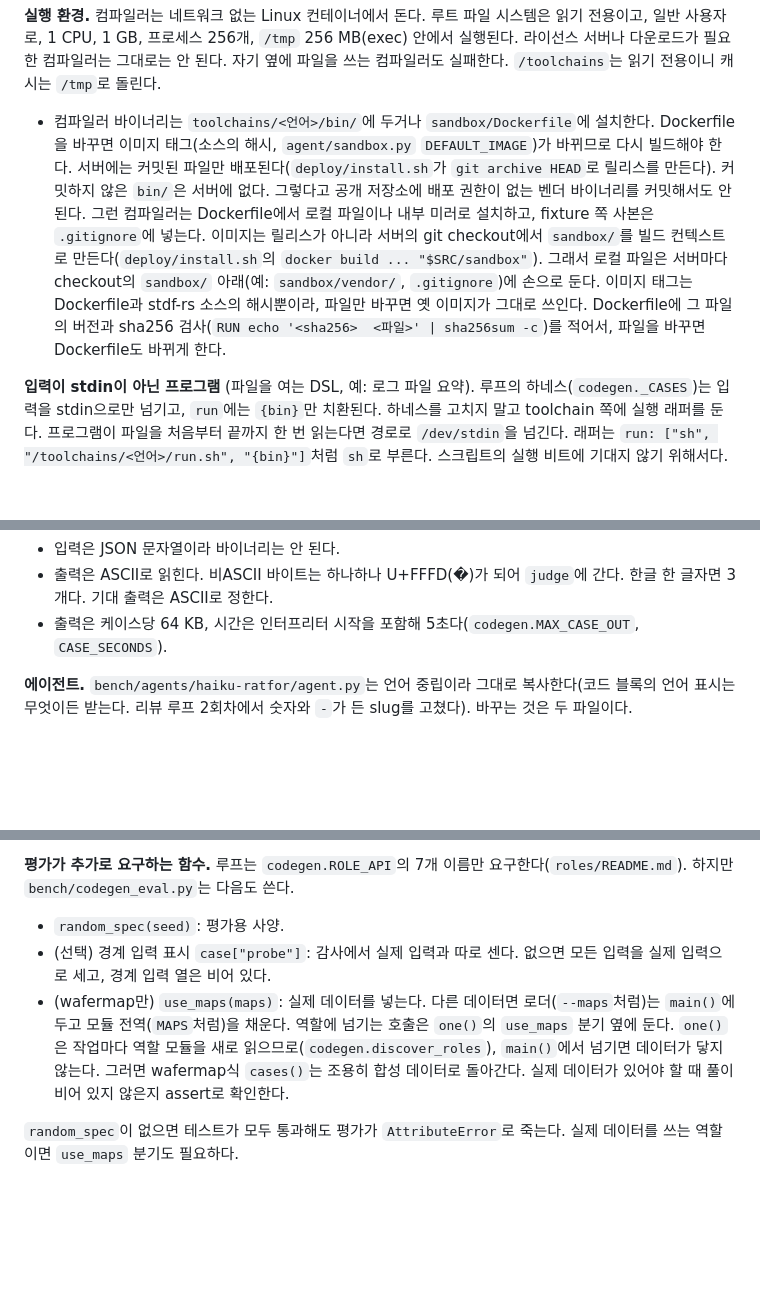
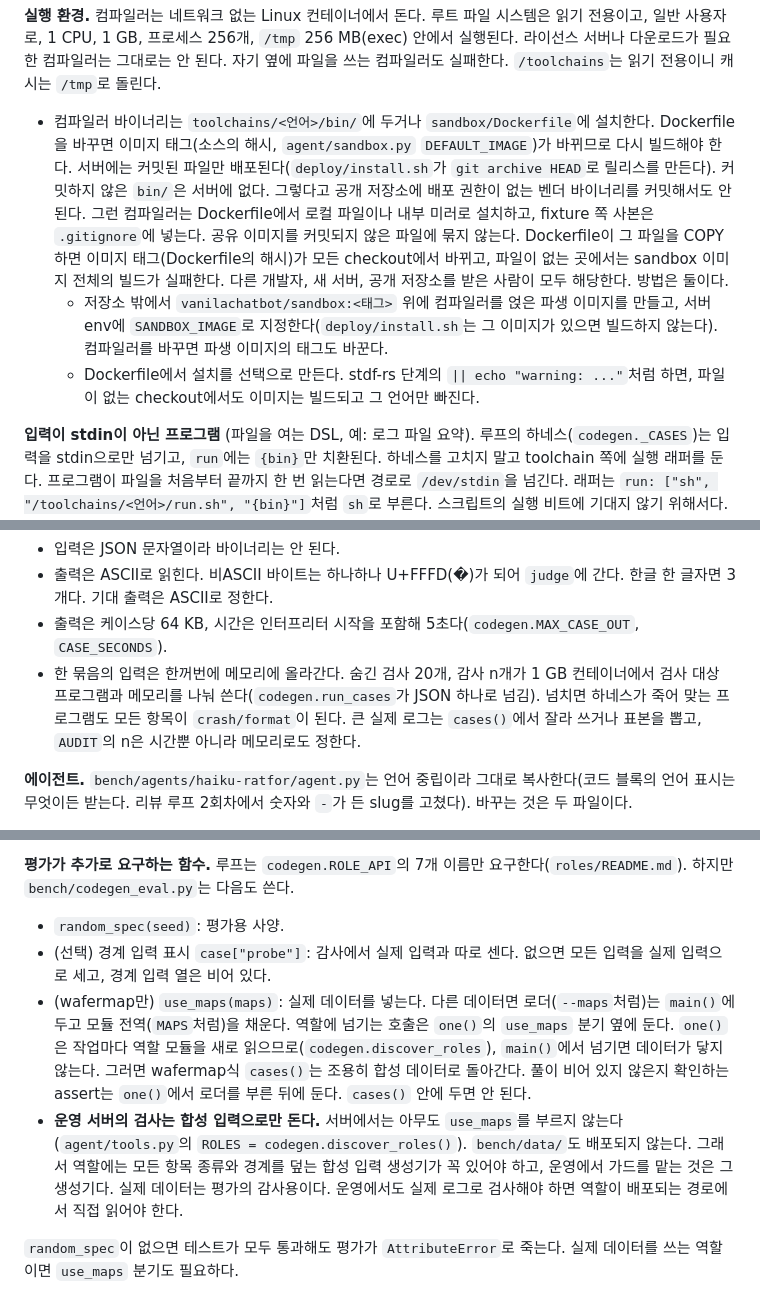
Before and after one commit to dohyeong-kim-95/vanilaChatbot, a Markdown page: docs/ADAPTING.md, 3 parts joined by grey strips. Drawn GitHub-style; blank space fills up the shorter version.

Commit message:
docs: review loop round 7 (production checks are synthetic, vendor compiler via a derived image, batch memory)
Co-Authored-By: Claude Opus 5.5 <noreply@anthropic.com>
Claude-Session: https://claude.ai/code/session_01FSLVGqZZGxtgspUT3FMGbY

```diff
--- a/docs/ADAPTING.md
+++ b/docs/ADAPTING.md
@@ -51,7 +51,9 @@
 - 배열 접근 같은 핫 패스의 검사 함수는 짧게 둔다. `_ix(a, *idx)`를 `_ix1`/`_ix2`로 나누자 256×256 맵이 3.3초에서 1.6초가 됐다(케이스당 제한 5초).
 
 **실행 환경.** 컴파일러는 네트워크 없는 Linux 컨테이너에서 돈다. 루트 파일 시스템은 읽기 전용이고, 일반 사용자로, 1 CPU, 1 GB, 프로세스 256개, `/tmp` 256 MB(exec) 안에서 실행된다. 라이선스 서버나 다운로드가 필요한 컴파일러는 그대로는 안 된다. 자기 옆에 파일을 쓰는 컴파일러도 실패한다. `/toolchains`는 읽기 전용이니 캐시는 `/tmp`로 돌린다.
-- 컴파일러 바이너리는 `toolchains/<언어>/bin/`에 두거나 `sandbox/Dockerfile`에 설치한다. Dockerfile을 바꾸면 이미지 태그(소스의 해시, `agent/sandbox.py` `DEFAULT_IMAGE`)가 바뀌므로 다시 빌드해야 한다. 서버에는 커밋된 파일만 배포된다(`deploy/install.sh`가 `git archive HEAD`로 릴리스를 만든다). 커밋하지 않은 `bin/`은 서버에 없다. 그렇다고 공개 저장소에 배포 권한이 없는 벤더 바이너리를 커밋해서도 안 된다. 그런 컴파일러는 Dockerfile에서 로컬 파일이나 내부 미러로 설치하고, fixture 쪽 사본은 `.gitignore`에 넣는다. 이미지는 릴리스가 아니라 서버의 git checkout에서 `sandbox/`를 빌드 컨텍스트로 만든다(`deploy/install.sh`의 `docker build ... "$SRC/sandbox"`). 그래서 로컬 파일은 서버마다 checkout의 `sandbox/` 아래(예: `sandbox/vendor/`, `.gitignore`)에 손으로 둔다. 이미지 태그는 Dockerfile과 stdf-rs 소스의 해시뿐이라, 파일만 바꾸면 옛 이미지가 그대로 쓰인다. Dockerfile에 그 파일의 버전과 sha256 검사(`RUN echo '<sha256>  <파일>' | sha256sum -c`)를 적어서, 파일을 바꾸면 Dockerfile도 바뀌게 한다.
+- 컴파일러 바이너리는 `toolchains/<언어>/bin/`에 두거나 `sandbox/Dockerfile`에 설치한다. Dockerfile을 바꾸면 이미지 태그(소스의 해시, `agent/sandbox.py` `DEFAULT_IMAGE`)가 바뀌므로 다시 빌드해야 한다. 서버에는 커밋된 파일만 배포된다(`deploy/install.sh`가 `git archive HEAD`로 릴리스를 만든다). 커밋하지 않은 `bin/`은 서버에 없다. 그렇다고 공개 저장소에 배포 권한이 없는 벤더 바이너리를 커밋해서도 안 된다. 그런 컴파일러는 Dockerfile에서 로컬 파일이나 내부 미러로 설치하고, fixture 쪽 사본은 `.gitignore`에 넣는다. 공유 이미지를 커밋되지 않은 파일에 묶지 않는다. Dockerfile이 그 파일을 COPY하면 이미지 태그(Dockerfile의 해시)가 모든 checkout에서 바뀌고, 파일이 없는 곳에서는 sandbox 이미지 전체의 빌드가 실패한다. 다른 개발자, 새 서버, 공개 저장소를 받은 사람이 모두 해당한다. 방법은 둘이다.
+  - 저장소 밖에서 `vanilachatbot/sandbox:<태그>` 위에 컴파일러를 얹은 파생 이미지를 만들고, 서버 env에 `SANDBOX_IMAGE`로 지정한다(`deploy/install.sh`는 그 이미지가 있으면 빌드하지 않는다). 컴파일러를 바꾸면 파생 이미지의 태그도 바꾼다.
+  - Dockerfile에서 설치를 선택으로 만든다. stdf-rs 단계의 `|| echo "warning: ..."`처럼 하면, 파일이 없는 checkout에서도 이미지는 빌드되고 그 언어만 빠진다.
 
 **입력이 stdin이 아닌 프로그램** (파일을 여는 DSL, 예: 로그 파일 요약). 루프의 하네스(`codegen._CASES`)는 입력을 stdin으로만 넘기고, `run`에는 `{bin}`만 치환된다. 하네스를 고치지 말고 toolchain 쪽에 실행 래퍼를 둔다. 프로그램이 파일을 처음부터 끝까지 한 번 읽는다면 경로로 `/dev/stdin`을 넘긴다. 래퍼는 `run: ["sh", "/toolchains/<언어>/run.sh", "{bin}"]`처럼 `sh`로 부른다. 스크립트의 실행 비트에 기대지 않기 위해서다. `{bin}`은 toolchain.json 안에서만 치환되고 스크립트에는 `$1`로 들어오므로, 래퍼 안에서는 `exec <프로그램> "$1" /dev/stdin`을 실행한다. 인터프리터 언어라도 compile 단계는 `{bin}`에 무언가를 써야 한다. 검사만 하고 소스를 복사해도 된다(`tests/fixtures/toolchains/python`처럼).
 - **입력을 `/tmp` 파일로 저장하지 않는다.** 하네스는 실행하는 프로세스와 그 자식 전부에 RLIMIT_FSIZE = 64 KB(`codegen.MAX_CASE_OUT`)를 건다. 출력만이 아니라 쓰는 모든 파일이 그 크기를 넘으면 쓰기가 실패하거나 프로세스가 죽는다. wafermap의 숨긴 입력은 이미 94 KB까지 간다(리뷰 루프 1회차에서 측정). 프로그램이 파일을 여러 번 읽거나 이동(seek)해야 해서 파일이 꼭 필요하면 하네스를 바꿔야 한다.
@@ -62,6 +64,7 @@
 - 입력은 JSON 문자열이라 바이너리는 안 된다.
 - 출력은 ASCII로 읽힌다. 비ASCII 바이트는 하나하나 U+FFFD(�)가 되어 `judge`에 간다. 한글 한 글자면 3개다. 기대 출력은 ASCII로 정한다.
 - 출력은 케이스당 64 KB, 시간은 인터프리터 시작을 포함해 5초다(`codegen.MAX_CASE_OUT`, `CASE_SECONDS`).
+- 한 묶음의 입력은 한꺼번에 메모리에 올라간다. 숨긴 검사 20개, 감사 n개가 1 GB 컨테이너에서 검사 대상 프로그램과 메모리를 나눠 쓴다(`codegen.run_cases`가 JSON 하나로 넘김). 넘치면 하네스가 죽어 맞는 프로그램도 모든 항목이 `crash/format`이 된다. 큰 실제 로그는 `cases()`에서 잘라 쓰거나 표본을 뽑고, `AUDIT`의 n은 시간뿐 아니라 메모리로도 정한다.
 
 **에이전트.** `bench/agents/haiku-ratfor/agent.py`는 언어 중립이라 그대로 복사한다(코드 블록의 언어 표시는 무엇이든 받는다. 리뷰 루프 2회차에서 숫자와 `-`가 든 slug를 고쳤다). 바꾸는 것은 두 파일이다.
 - `agent.json`의 `name`과 `language`. `"llm_calls": 1`이 있어야 한다. 없으면 기본값 0이라 모든 LLM 호출이 거절된다(`agent/delegate.py`).
@@ -92,7 +95,8 @@
 **평가가 추가로 요구하는 함수.** 루프는 `codegen.ROLE_API`의 7개 이름만 요구한다(`roles/README.md`). 하지만 `bench/codegen_eval.py`는 다음도 쓴다.
 - `random_spec(seed)`: 평가용 사양.
 - (선택) 경계 입력 표시 `case["probe"]`: 감사에서 실제 입력과 따로 센다. 없으면 모든 입력을 실제 입력으로 세고, 경계 입력 열은 비어 있다.
-- (wafermap만) `use_maps(maps)`: 실제 데이터를 넣는다. 다른 데이터면 로더(`--maps`처럼)는 `main()`에 두고 모듈 전역(`MAPS`처럼)을 채운다. 역할에 넘기는 호출은 `one()`의 `use_maps` 분기 옆에 둔다. `one()`은 작업마다 역할 모듈을 새로 읽으므로(`codegen.discover_roles`), `main()`에서 넘기면 데이터가 닿지 않는다. 그러면 wafermap식 `cases()`는 조용히 합성 데이터로 돌아간다. 실제 데이터가 있어야 할 때 풀이 비어 있지 않은지 assert로 확인한다.
+- (wafermap만) `use_maps(maps)`: 실제 데이터를 넣는다. 다른 데이터면 로더(`--maps`처럼)는 `main()`에 두고 모듈 전역(`MAPS`처럼)을 채운다. 역할에 넘기는 호출은 `one()`의 `use_maps` 분기 옆에 둔다. `one()`은 작업마다 역할 모듈을 새로 읽으므로(`codegen.discover_roles`), `main()`에서 넘기면 데이터가 닿지 않는다. 그러면 wafermap식 `cases()`는 조용히 합성 데이터로 돌아간다. 풀이 비어 있지 않은지 확인하는 assert는 `one()`에서 로더를 부른 뒤에 둔다. `cases()` 안에 두면 안 된다.
+- **운영 서버의 검사는 합성 입력으로만 돈다.** 서버에서는 아무도 `use_maps`를 부르지 않는다(`agent/tools.py`의 `ROLES = codegen.discover_roles()`). `bench/data/`도 배포되지 않는다. 그래서 역할에는 모든 항목 종류와 경계를 덮는 합성 입력 생성기가 꼭 있어야 하고, 운영에서 가드를 맡는 것은 그 생성기다. 실제 데이터는 평가의 감사용이다. 운영에서도 실제 로그로 검사해야 하면 역할이 배포되는 경로에서 직접 읽어야 한다.
 
 `random_spec`이 없으면 테스트가 모두 통과해도 평가가 `AttributeError`로 죽는다. 실제 데이터를 쓰는 역할이면 `use_maps` 분기도 필요하다.
 
```
